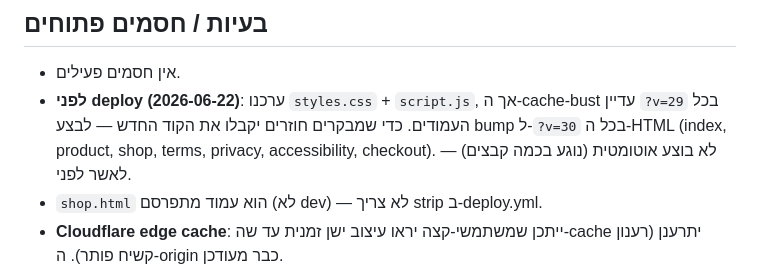
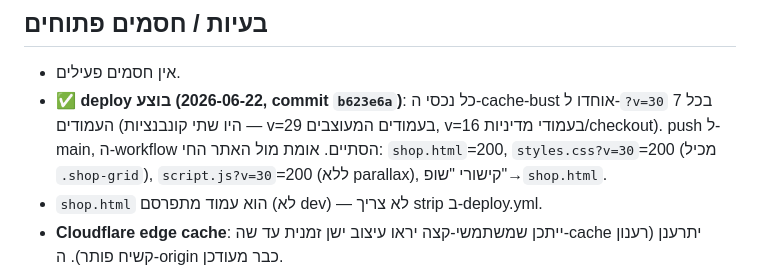
Before and after one commit to liorvaknin1/oversized--web, a Markdown page: session-notes.md, the part around the change. Drawn GitHub-style.

Commit message:
Update session notes: shop page + v=30 deploy verified
Co-Authored-By: Claude Opus 4.8 <noreply@anthropic.com>

```diff
--- a/session-notes.md
+++ b/session-notes.md
@@ -48,7 +48,7 @@
 
 ## בעיות / חסמים פתוחים
 - אין חסמים פעילים.
-- **לפני deploy (2026-06-22)**: ערכנו `styles.css` + `script.js`, אך ה-cache-bust עדיין `?v=29` בכל העמודים. כדי שמבקרים חוזרים יקבלו את הקוד החדש — לבצע bump ל-`?v=30` בכל ה-HTML (index, product, shop, terms, privacy, accessibility, checkout). לא בוצע אוטומטית (נוגע בכמה קבצים) — לאשר לפני.
+- ✅ **deploy בוצע (2026-06-22, commit `b623e6a`)**: כל נכסי ה-cache-bust אוחדו ל-`?v=30` בכל 7 העמודים (היו שתי קונבנציות — v=29 בעמודים המעוצבים, v=16 בעמודי מדיניות/checkout). push ל-main, ה-workflow הסתיים. אומת מול האתר החי: `shop.html`=200, `styles.css?v=30`=200 (מכיל `.shop-grid`), `script.js?v=30`=200 (ללא parallax), קישורי "שופ"→`shop.html`.
 - `shop.html` הוא עמוד מתפרסם (לא dev) — לא צריך strip ב-deploy.yml.
 - **Cloudflare edge cache**: ייתכן שמשתמשי-קצה יראו עיצוב ישן זמנית עד שה-cache יתרענן (רענון קשיח פותר). ה-origin כבר מעודכן.
 - תזכורת אבטחה: ה-CSP הורחב ל-origin אחד (`api.web3forms.com`, ב-connect-src בלבד) — אם הניוזלטר לא יופעל, כדאי להסיר.
```
